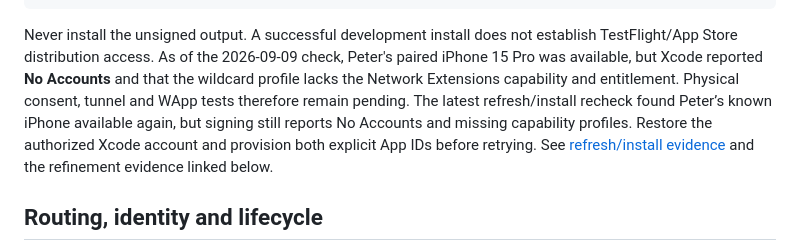
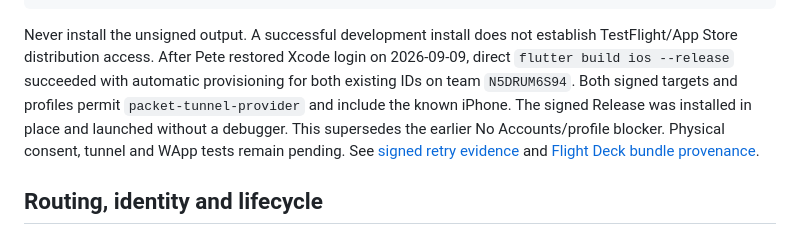
Before and after one commit to OtherStuffAI/wm-app, a Markdown page: docs/deploy/ios-fips.md, the part around the change. GitHub-like rendering.

Commit message:
docs(ios): record signed iPhone install and launch verification

````diff
--- a/docs/deploy/ios-fips.md
+++ b/docs/deploy/ios-fips.md
@@ -64,14 +64,14 @@ xcrun devicectl device process launch --device <peters-iphone-id> \
 ```
 
 Never install the unsigned output. A successful development install does not
-establish TestFlight/App Store distribution access. As of the 2026-09-09 check,
-Peter's paired iPhone 15 Pro was available, but Xcode reported **No Accounts**
-and that the wildcard profile lacks the Network Extensions capability and
-entitlement. Physical consent, tunnel and WApp tests therefore remain pending. The latest refresh/install recheck found Peter’s known iPhone available again,
-but signing still reports No Accounts and missing capability profiles. Restore
-the authorized Xcode account and provision both explicit App IDs before retrying.
-See [refresh/install evidence](../handoffs/2026-09-09-refresh-flightdeck-install-results.md)
-and the refinement evidence linked below.
+establish TestFlight/App Store distribution access. After Pete restored Xcode
+login on 2026-09-09, direct `flutter build ios --release` succeeded with automatic
+provisioning for both existing IDs on team `N5DRUM6S94`. Both signed targets and
+profiles permit `packet-tunnel-provider` and include the known iPhone. The signed
+Release was installed in place and launched without a debugger. This supersedes
+the earlier No Accounts/profile blocker. Physical consent, tunnel and WApp tests
+remain pending. See [signed retry evidence](../handoffs/2026-09-09-signed-iphone-install-results.md)
+and [Flight Deck bundle provenance](../handoffs/2026-09-09-refresh-flightdeck-install-results.md).
 
 ## Routing, identity and lifecycle
 
````
Also changed, not shown: docs/handoffs/2026-09-09-retry-signed-iphone.md (added, +9 -0 lines), docs/handoffs/2026-09-09-signed-iphone-install-results.md (added, +105 -0 lines).
